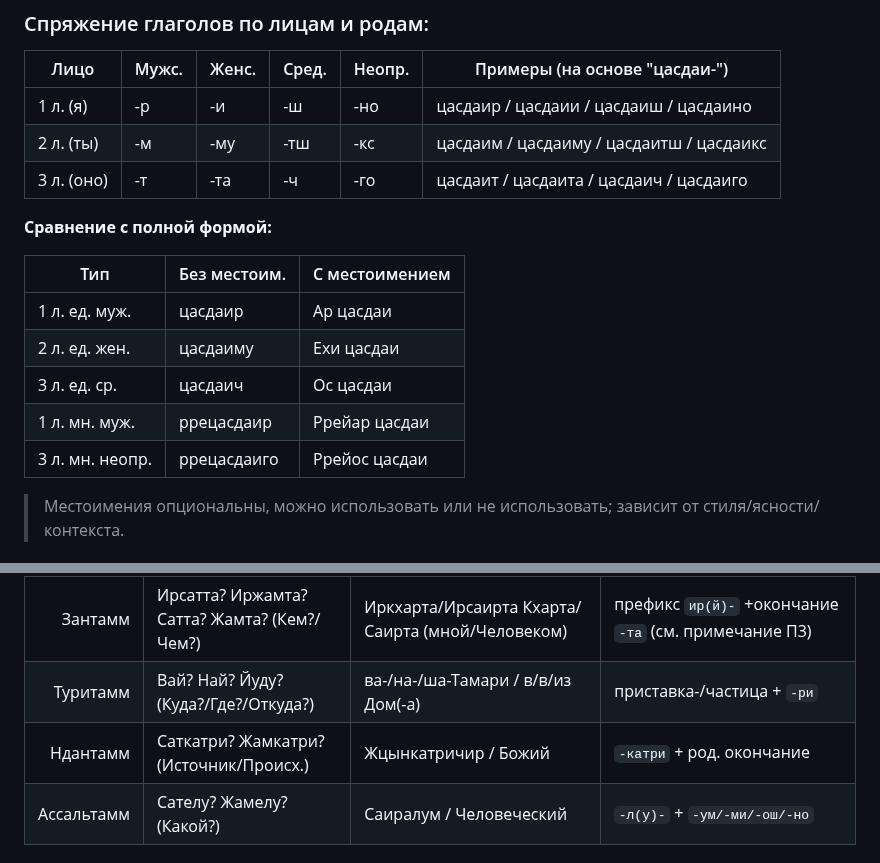
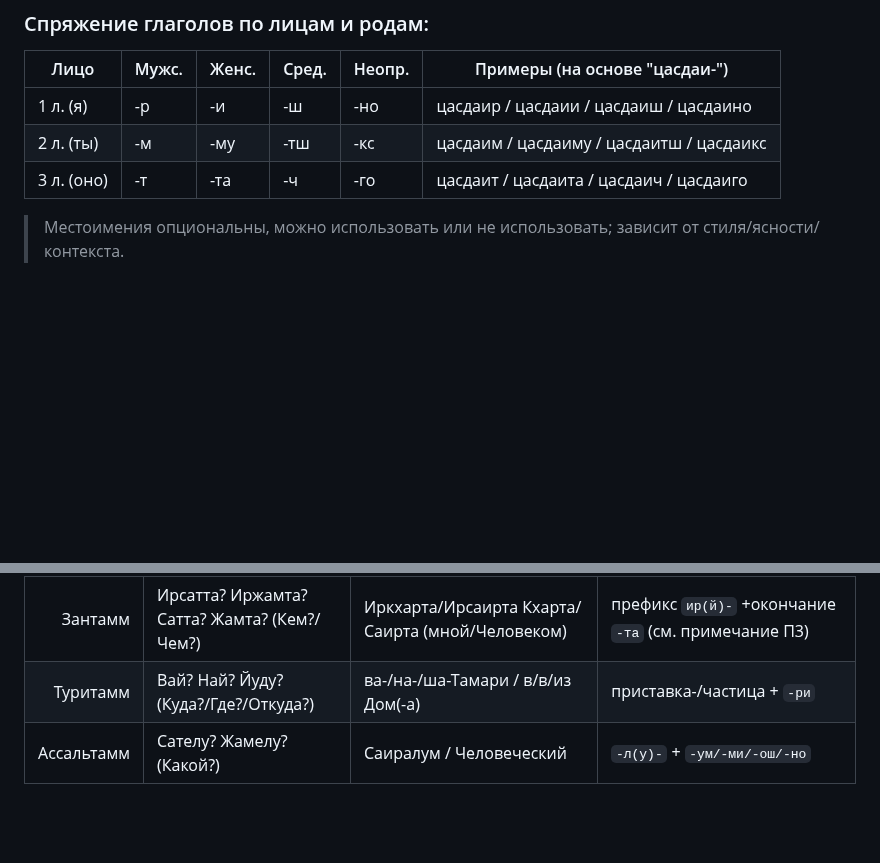
Before and after one commit to cekkemar-rus/cekkemar-rus.github.io, a Markdown page: README.md, 2 parts joined by grey strips. Drawn GitHub-style; blank space fills up the shorter version.

```diff
--- a/README.md
+++ b/README.md
@@ -156,16 +156,6 @@
 | 2 л. (ты)  | -м    | -му   | -тш   | -кс    | цасдаим / цасдаиму / цасдаитш / цасдаикс |
 | 3 л. (оно) | -т    | -та   | -ч    | -го    | цасдаит / цасдаита / цасдаич / цасдаиго  |
 
-**Сравнение с полной формой:**
-
-| Тип               | Без местоим. | С местоимением  |
-|-------------------|--------------|-----------------|
-| 1 л. ед. муж.     | цасдаир      | Ар цасдаи       |
-| 2 л. ед. жен.     | цасдаиму     | Ехи цасдаи      |
-| 3 л. ед. ср.      | цасдаич      | Ос цасдаи       |
-| 1 л. мн. муж.     | ррецасдаир   | Ррейар цасдаи   |
-| 3 л. мн. неопр.   | ррецасдаиго  | Ррейос цасдаи   |
-
 > Местоимения опциональны, можно использовать или не использовать; зависит от стиля/ясности/контекста.
 
 ### Повелительное наклонение:
@@ -221,7 +183,6 @@
 | Гафартамм  | Саткаша? Жамкаша? (Чей?)                     | Кхаркаша / Саркаша ( мой / Человечий )            | кавартамм + `-ша` (см. примечание П2)               |
 | Зантамм    | Ирсатта? Иржамта? Сатта? Жамта? (Кем?/Чем?)  | Иркхарта/Ирсаирта Кхарта/Саирта (мной/Человеком)  | префикс `ир(й)-` +окончание `-та` (см. примечание П3) | Стать/Быть(являться)
 | Туритамм   | Вай? Най? Йуду? (Куда?/Где?/Откуда?)         | ва-/на-/ша-Тамари / в/в/из Дом(-а)                | приставка-/частица + `-ри`                          |
-| Ндантамм   | Саткатри? Жамкатри? (Источник/Происх.)       | Жцынкатричир / Божий                              | `-катри` + род. окончание                           |
 | Ассальтамм | Сателу? Жамелу? (Какой?)                     | Саиралум / Человеческий                           | `-л(у)-` + `-ум/-ми/-ош/-но`                      |
 
 ### Примечания
```
Also changed, not shown: other parts of README.md (+3 -39 lines).
